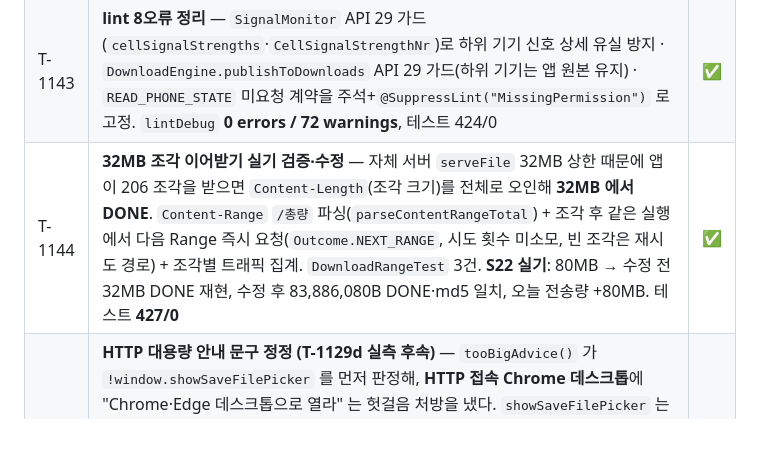
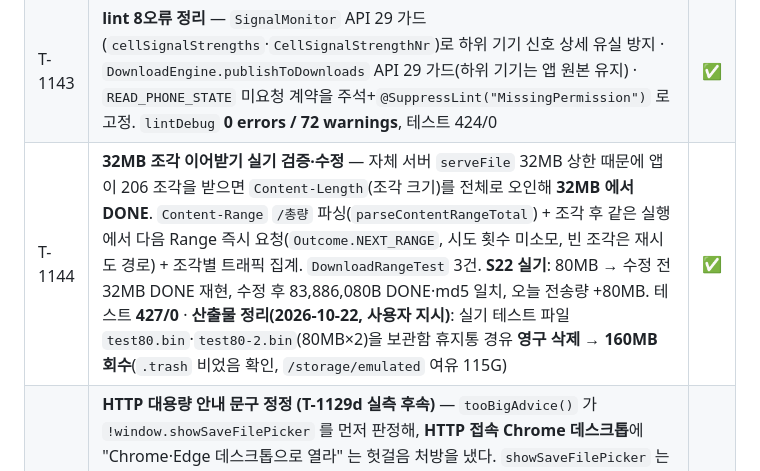
Before and after one commit to BoraSarang/DroidRelay, a Markdown page: docs/TODO.md, the part around the change. Drawn GitHub-style; blank space fills up the shorter version.

Commit message:
chore(android): T-1144 실기 산출물 test80.bin×2 영구 삭제 기록
사용자 지시로 S22 보관함 휴지통(.trash)의 test80.bin·test80-2.bin(80MB×2)을
영구 삭제 → 160MB 회수(.trash 빈 상태 · /storage/emulated 여유 115G 확인).

```diff
--- a/docs/TODO.md
+++ b/docs/TODO.md
@@ -913,5 +913,5 @@ T-001~T-008 전부 완료 (커밋 7574486).
 | T-1141 | **라이트 테마 2차 폴리시 육안 확인** — S22 앱 테마를 라이트로 전환해 홈 스파크라인·받기 칩/FAB·통계 히어로/30일 막대·설정 기기 카드/그룹의 대비·간격 확인. 토큰 공유라 구조는 다크와 동일. **2026-10-21 S22 라이트에서 홈·받기·통계·설정·보관함·토렌트 6화면 확인 — 이상 없음** | ✅ |
 | T-1142 | **웹 HTML 추출 스크립트 복구** — `scripts/extract_dashboard_html.js` 가 Head/Body/Script 3조각 분리 이후 첫 `"""`를 못 찾아 실패. 3파일을 `WebDashboardHtml` 과 같은 순서로 이어붙이도록 수정, `verify_dashboard_info_menu.js` 35/35 통과 | ✅ |
 | T-1143 | **lint 8오류 정리** — `SignalMonitor` API 29 가드(`cellSignalStrengths`·`CellSignalStrengthNr`)로 하위 기기 신호 상세 유실 방지 · `DownloadEngine.publishToDownloads` API 29 가드(하위 기기는 앱 원본 유지) · `READ_PHONE_STATE` 미요청 계약을 주석+`@SuppressLint("MissingPermission")` 로 고정. `lintDebug` **0 errors / 72 warnings**, 테스트 424/0 | ✅ |
-| T-1144 | **32MB 조각 이어받기 실기 검증·수정** — 자체 서버 `serveFile` 32MB 상한 때문에 앱이 206 조각을 받으면 `Content-Length`(조각 크기)를 전체로 오인해 **32MB 에서 DONE**. `Content-Range` `/총량` 파싱(`parseContentRangeTotal`) + 조각 후 같은 실행에서 다음 Range 즉시 요청(`Outcome.NEXT_RANGE`, 시도 횟수 미소모, 빈 조각은 재시도 경로) + 조각별 트래픽 집계. `DownloadRangeTest` 3건. **S22 실기**: 80MB → 수정 전 32MB DONE 재현, 수정 후 83,886,080B DONE·md5 일치, 오늘 전송량 +80MB. 테스트 **427/0** | ✅ |
+| T-1144 | **32MB 조각 이어받기 실기 검증·수정** — 자체 서버 `serveFile` 32MB 상한 때문에 앱이 206 조각을 받으면 `Content-Length`(조각 크기)를 전체로 오인해 **32MB 에서 DONE**. `Content-Range` `/총량` 파싱(`parseContentRangeTotal`) + 조각 후 같은 실행에서 다음 Range 즉시 요청(`Outcome.NEXT_RANGE`, 시도 횟수 미소모, 빈 조각은 재시도 경로) + 조각별 트래픽 집계. `DownloadRangeTest` 3건. **S22 실기**: 80MB → 수정 전 32MB DONE 재현, 수정 후 83,886,080B DONE·md5 일치, 오늘 전송량 +80MB. 테스트 **427/0** · **산출물 정리(2026-10-22, 사용자 지시)**: 실기 테스트 파일 `test80.bin`·`test80-2.bin`(80MB×2)을 보관함 휴지통 경유 **영구 삭제 → 160MB 회수**(`.trash` 비었음 확인, `/storage/emulated` 여유 115G) | ✅ |
 | T-1145 | **HTTP 대용량 안내 문구 정정 (T-1129d 실측 후속)** — `tooBigAdvice()` 가 `!window.showSaveFilePicker` 를 먼저 판정해, **HTTP 접속 Chrome 데스크톱**에 "Chrome·Edge 데스크톱으로 열라" 는 헛걸음 처방을 냈다. `showSaveFilePicker` 는 **보안 컨텍스트 전용 노출**(같은 Chrome 155에서 `https`→`function`, `http LAN`→`undefined` 실측)이라 `!isSecureContext` 분기는 도달 불가 죽은 코드였다. → **비보안(HTTP) 판정을 첫 분기로** 올리고 HTTP 문구를 "HTTPS 를 켜고 다시 열거나 맥 앱·Finder(DAV)" 로 통합(Safari·Firefox 에는 여전히 HTTPS 를 처방하지 않음). 계약 테스트를 **순서 검증**으로 교체(구코드에서 실패 확인) · 테스트 427/0 · **S22 재설치(0.59.0/41, `firstInstallTime` 2026-09-23 유지) 후 실브라우저 재검증 — 새 문구 표시 확인**(`지금은 HTTP 접속이라 대용량 디스크 저장이 꺼져 있습니다 — Chrome·Edge 데스크톱에서 앱 설정의 HTTPS 를 켜고 다시 열거나, 맥 앱·Finder(DAV)로 받으세요`) | ✅ |
```
